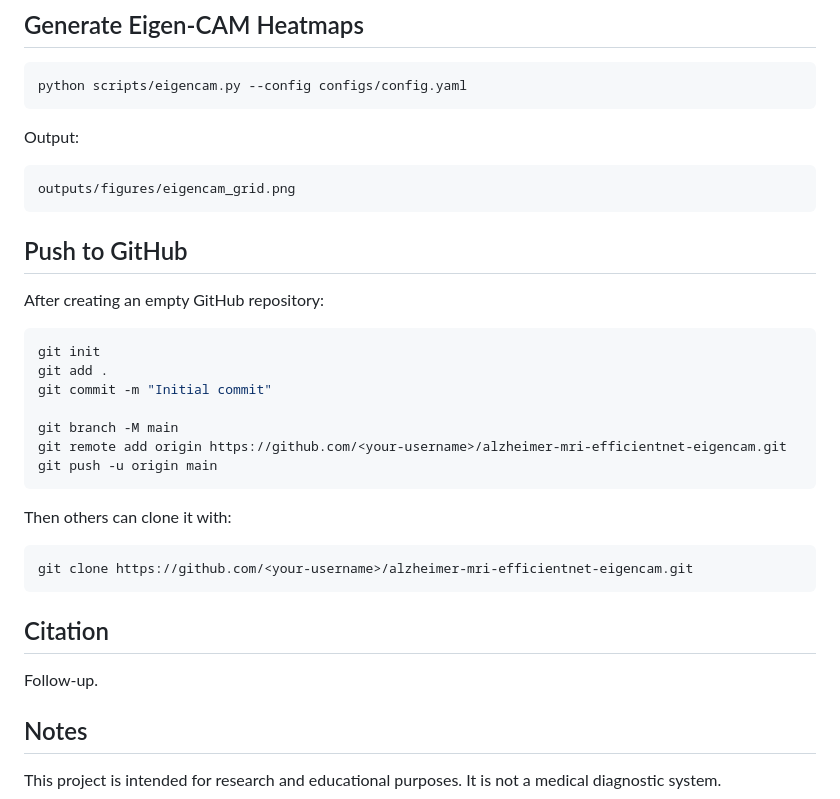
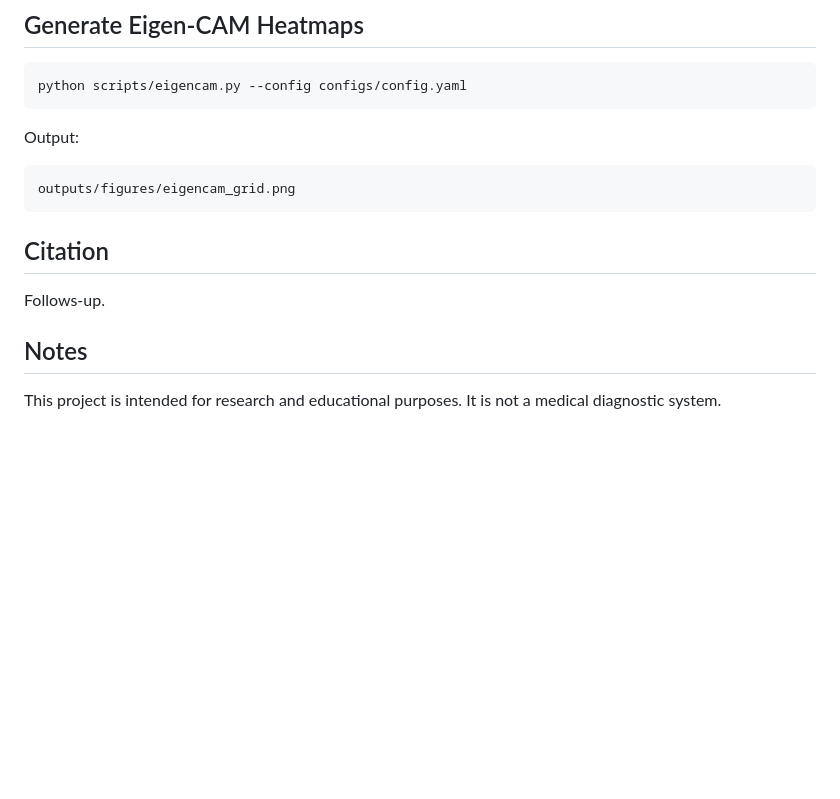
Before and after one commit to fortunab/Els, a Markdown page: alzheimer-mri-efficientnet-gradcam/alzheimer-mri-efficientnet-gradcam/README.md, the part around the change. Drawn GitHub-style; blank space fills up the shorter version.

````diff
--- a/alzheimer-mri-efficientnet-gradcam/alzheimer-mri-efficientnet-gradcam/README.md
+++ b/alzheimer-mri-efficientnet-gradcam/alzheimer-mri-efficientnet-gradcam/README.md
@@ -206,29 +206,10 @@ Output:
 outputs/figures/eigencam_grid.png
 ```
 
-## Push to GitHub
-
-After creating an empty GitHub repository:
-
-```powershell
-git init
-git add .
-git commit -m "Initial commit"
-
-git branch -M main
-git remote add origin https://github.com/<your-username>/alzheimer-mri-efficientnet-eigencam.git
-git push -u origin main
-```
-
-Then others can clone it with:
-
-```bash
-git clone https://github.com/<your-username>/alzheimer-mri-efficientnet-eigencam.git
-```
 
 ## Citation
 
-Follow-up.
+Follows-up.
 
 ## Notes
 
````
